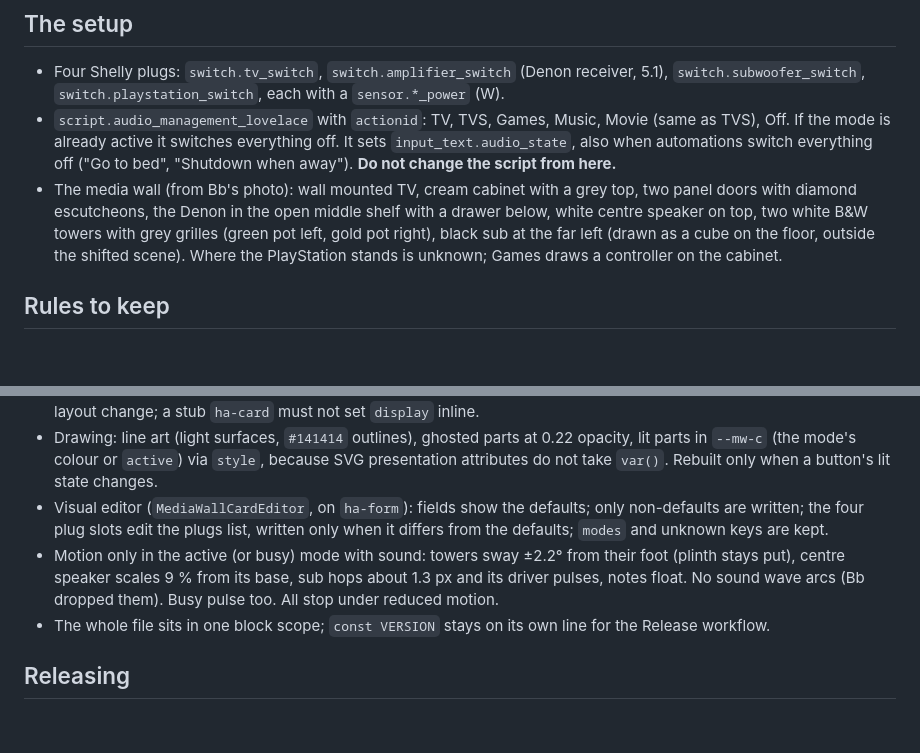
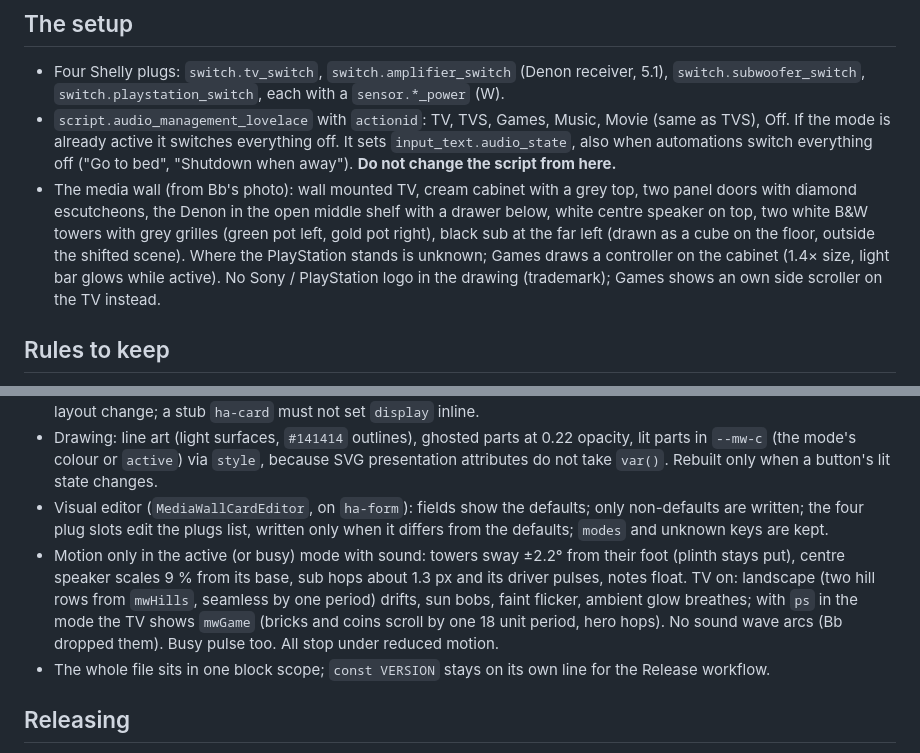
Before and after one commit to BarBaar44/media-wall-card, a Markdown page: CLAUDE.md, 2 parts joined by grey strips. Rendered like a GitHub page; blank space fills up the shorter version.

```diff
--- a/CLAUDE.md
+++ b/CLAUDE.md
@@ -18,7 +18,7 @@ Marketplace (formerly HACS) dashboard card (Lovelace) for the living room audio
 
 * Four Shelly plugs: `switch.tv_switch`, `switch.amplifier_switch` (Denon receiver, 5.1), `switch.subwoofer_switch`, `switch.playstation_switch`, each with a `sensor.*_power` (W).
 * `script.audio_management_lovelace` with `actionid`: TV, TVS, Games, Music, Movie (same as TVS), Off. If the mode is already active it switches everything off. It sets `input_text.audio_state`, also when automations switch everything off ("Go to bed", "Shutdown when away"). **Do not change the script from here.**
-* The media wall (from Bb's photo): wall mounted TV, cream cabinet with a grey top, two panel doors with diamond escutcheons, the Denon in the open middle shelf with a drawer below, white centre speaker on top, two white B&W towers with grey grilles (green pot left, gold pot right), black sub at the far left (drawn as a cube on the floor, outside the shifted scene). Where the PlayStation stands is unknown; Games draws a controller on the cabinet.
+* The media wall (from Bb's photo): wall mounted TV, cream cabinet with a grey top, two panel doors with diamond escutcheons, the Denon in the open middle shelf with a drawer below, white centre speaker on top, two white B&W towers with grey grilles (green pot left, gold pot right), black sub at the far left (drawn as a cube on the floor, outside the shifted scene). Where the PlayStation stands is unknown; Games draws a controller on the cabinet (1.4× size, light bar glows while active). No Sony / PlayStation logo in the drawing (trademark); Games shows an own side scroller on the TV instead.
 
 ## Rules to keep
 
@@ -29,7 +29,7 @@ Marketplace (formerly HACS) dashboard card (Lovelace) for the living room audio
 * Layout: 12 × 4, 248 px, always two columns of buttons (a fifth mode spans the third row). Button container query: below 200 px width the label goes top left, the hint is hidden and the drawing sits bottom right at 58 px; below 64 px height the narrow drawing is hidden. On desktop the drawing is at most 72 px high (134 × 72 viewBox), so labels like "TV + sound" fit next to it on a 244 px button. Measure in a real browser (Playwright) at 360 and 520 px after any layout change; a stub `ha-card` must not set `display` inline.
 * Drawing: line art (light surfaces, `#141414` outlines), ghosted parts at 0.22 opacity, lit parts in `--mw-c` (the mode's colour or `active`) via `style`, because SVG presentation attributes do not take `var()`. Rebuilt only when a button's lit state changes.
 * Visual editor (`MediaWallCardEditor`, on `ha-form`): fields show the defaults; only non-defaults are written; the four plug slots edit the plugs list, written only when it differs from the defaults; `modes` and unknown keys are kept.
-* Motion only in the active (or busy) mode with sound: towers sway ±2.2° from their foot (plinth stays put), centre speaker scales 9 % from its base, sub hops about 1.3 px and its driver pulses, notes float. No sound wave arcs (Bb dropped them). Busy pulse too. All stop under reduced motion.
+* Motion only in the active (or busy) mode with sound: towers sway ±2.2° from their foot (plinth stays put), centre speaker scales 9 % from its base, sub hops about 1.3 px and its driver pulses, notes float. TV on: landscape (two hill rows from `mwHills`, seamless by one period) drifts, sun bobs, faint flicker, ambient glow breathes; with `ps` in the mode the TV shows `mwGame` (bricks and coins scroll by one 18 unit period, hero hops). No sound wave arcs (Bb dropped them). Busy pulse too. All stop under reduced motion.
 * The whole file sits in one block scope; `const VERSION` stays on its own line for the Release workflow.
 
 ## Releasing
```
Also changed, not shown: CHANGELOG.md (+7 -0 lines), README.md (+1 -1 lines), shot.png, 2 other files.
